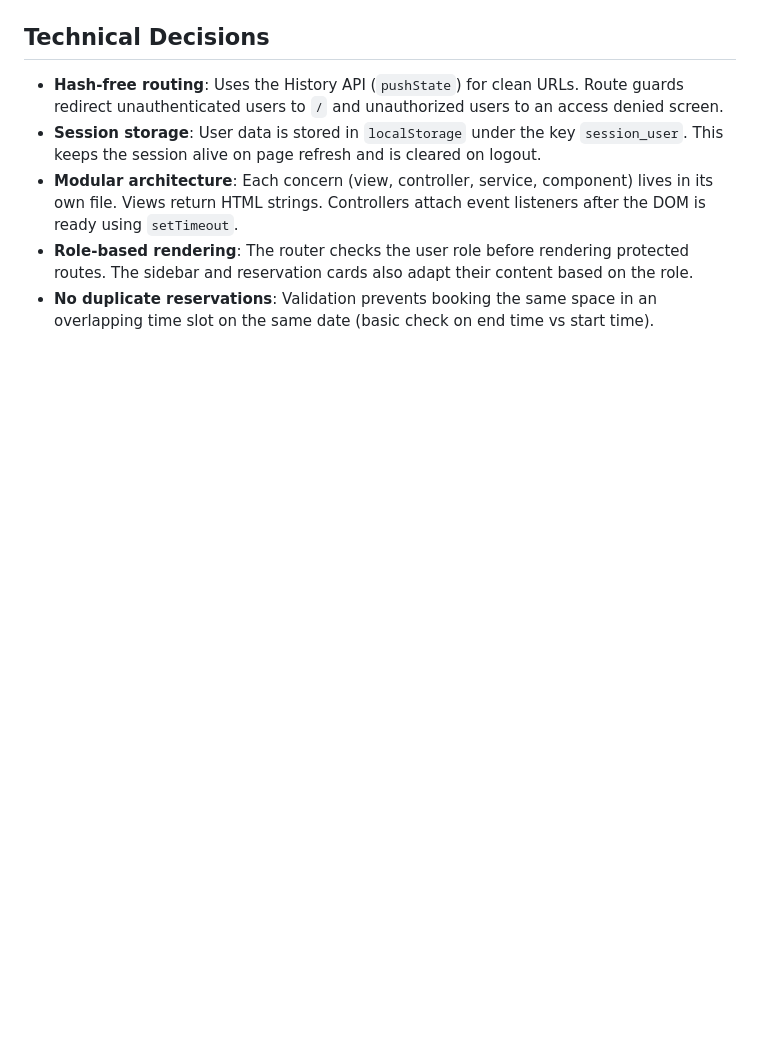
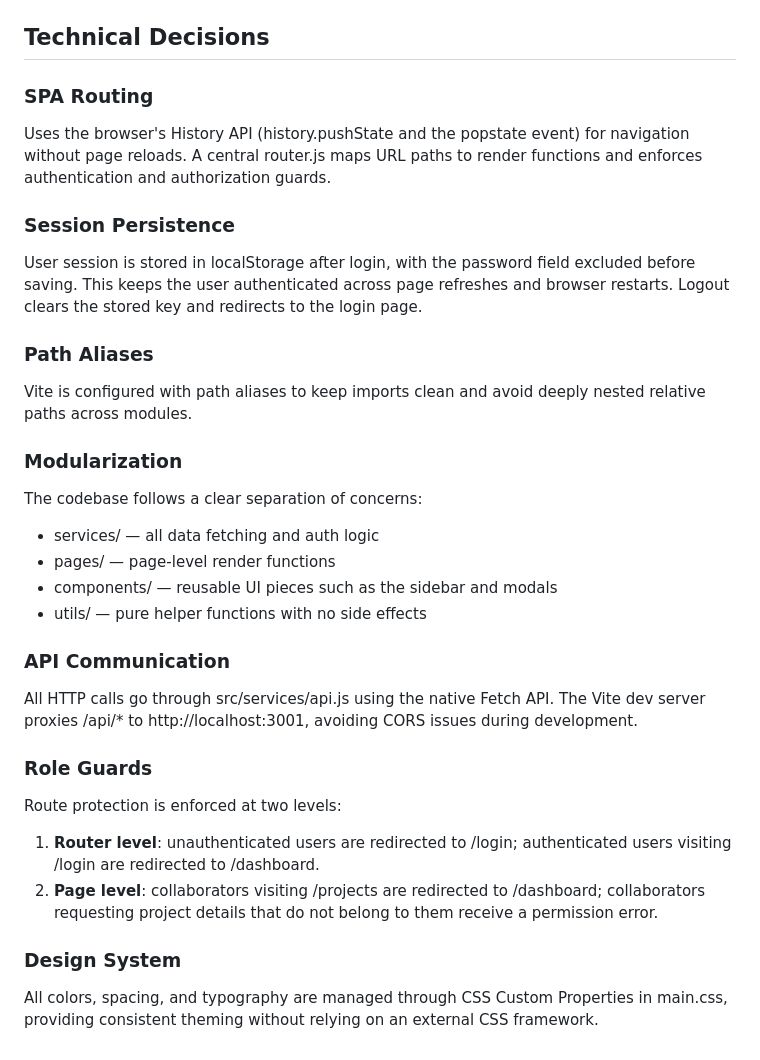
Before and after one commit to IamJuan201/PERFORMANCE_TEST_M3, a Markdown page: README.md, the part around one of its changes. Rendered like a GitHub page; blank space fills up the shorter version.

```diff
--- a/README.md
+++ b/README.md
@@ -90,8 +147,29 @@ db.json                   - json-server database
 
 ## Technical Decisions
 
-- **Hash-free routing**: Uses the History API (`pushState`) for clean URLs. Route guards redirect unauthenticated users to `/` and unauthorized users to an access denied screen.
-- **Session storage**: User data is stored in `localStorage` under the key `session_user`. This keeps the session alive on page refresh and is cleared on logout.
-- **Modular architecture**: Each concern (view, controller, service, component) lives in its own file. Views return HTML strings. Controllers attach event listeners after the DOM is ready using `setTimeout`.
-- **Role-based rendering**: The router checks the user role before rendering protected routes. The sidebar and reservation cards also adapt their content based on the role.
-- **No duplicate reservations**: Validation prevents booking the same space in an overlapping time slot on the same date (basic check on end time vs start time).
+### SPA Routing
+Uses the browser's History API (history.pushState and the popstate event) for navigation without page reloads. A central router.js maps URL paths to render functions and enforces authentication and authorization guards.
+
+### Session Persistence
+User session is stored in localStorage after login, with the password field excluded before saving. This keeps the user authenticated across page refreshes and browser restarts. Logout clears the stored key and redirects to the login page.
+
+### Path Aliases
+Vite is configured with path aliases to keep imports clean and avoid deeply nested relative paths across modules.
+
+### Modularization
+The codebase follows a clear separation of concerns:
+- services/ — all data fetching and auth logic
+- pages/ — page-level render functions
+- components/ — reusable UI pieces such as the sidebar and modals
+- utils/ — pure helper functions with no side effects
+
+### API Communication
+All HTTP calls go through src/services/api.js using the native Fetch API. The Vite dev server proxies /api/* to http://localhost:3001, avoiding CORS issues during development.
+
+### Role Guards
+Route protection is enforced at two levels:
+1. **Router level**: unauthenticated users are redirected to /login; authenticated users visiting /login are redirected to /dashboard.
+2. **Page level**: collaborators visiting /projects are redirected to /dashboard; collaborators requesting project details that do not belong to them receive a permission error.
+
+### Design System
+All colors, spacing, and typography are managed through CSS Custom Properties in main.css, providing consistent theming without relying on an external CSS framework.
```
Also changed, not shown: other parts of README.md (+111 -54 lines).
